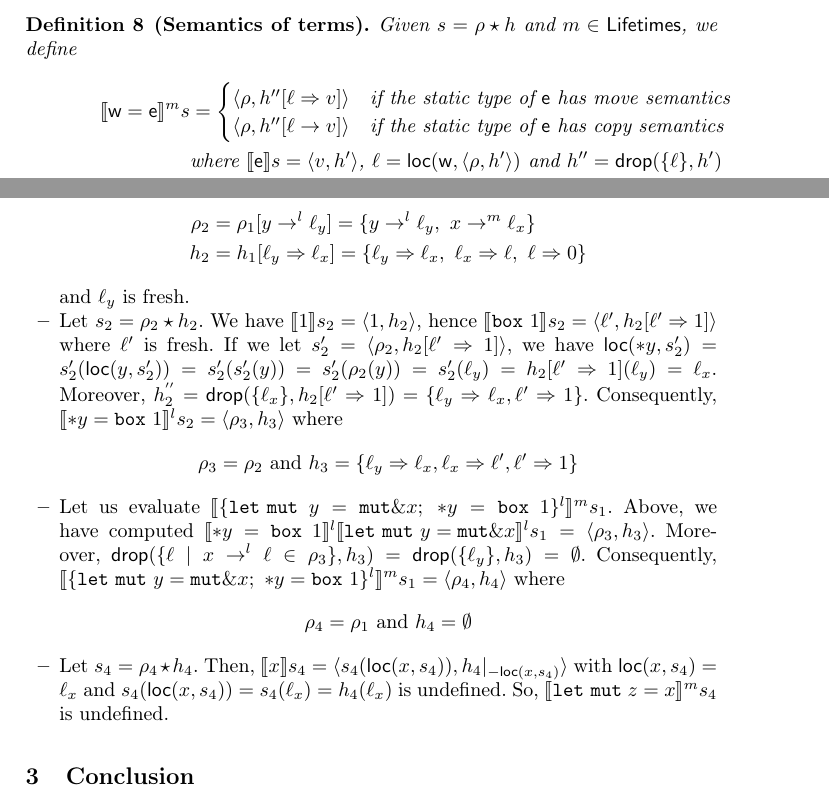
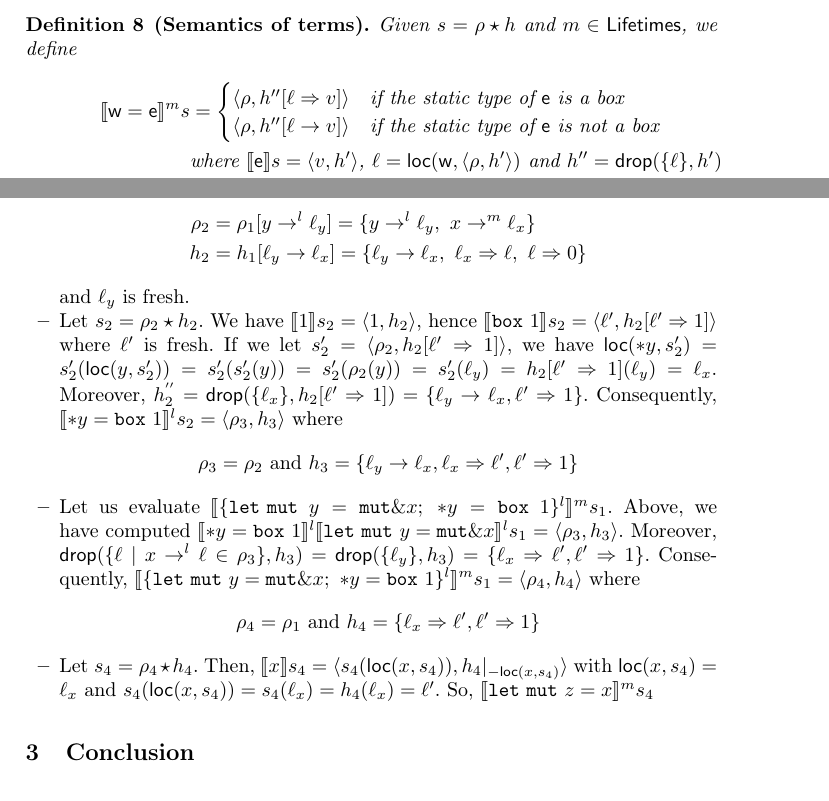
Before and after one commit to LedgerProject/safepkt_paper, a LaTeX paper (000_rust.tex, which reads 020_semantics.tex): two parts of pages 3 and 4 of 4, joined at a grey line, cut so that both start at the same text. Compiled offline with pdfLaTeX.

Commit message:
Fixed bug with borrows

```diff
--- a/020_semantics.tex
+++ b/020_semantics.tex
@@ -189,15 +189,15 @@ The function $\drop$ removes the owned locations reachable from a set of locatio
   \begin{align*}
     \denl[\mathsf{w}=\mathsf{e}]{m}{s}&=
     \begin{cases}
-      \langle\rho,h''[\ell\Rightarrow v]\rangle & \text{if the static type of $\mathsf{e}$ has move semantics}\\
-      \langle\rho,h''[\ell\to v]\rangle & \text{if the static type of $\mathsf{e}$ has copy semantics}
+      \langle\rho,h''[\ell\Rightarrow v]\rangle & \text{if the static type of $\mathsf{e}$ is a box}\\
+      \langle\rho,h''[\ell\to v]\rangle & \text{if the static type of $\mathsf{e}$ is not a box}
     \end{cases}\\
     &\text{where $\den[\mathsf{e}]{s}=\langle v,h'\rangle$, $\ell=\loc(\mathsf{w},\langle\rho,h'\rangle)$ and
       $h''=\drop(\{\ell\},h')$}\\
     \denl[\mathtt{let\ mut}\ x=\mathsf{e}]{m}{s}&=
     \begin{cases}
-      \langle\rho[x\to^m\ell],h'[\ell\Rightarrow v]\rangle & \text{if the static type of $\mathsf{e}$ has move semantics}\\
-      \langle\rho[x\to^m\ell],h'[\ell\to v]\rangle & \text{if the static type of $\mathsf{e}$ has copy semantics}
+      \langle\rho[x\to^m\ell],h'[\ell\Rightarrow v]\rangle & \text{if the static type of $\mathsf{e}$ is a box}\\
+      \langle\rho[x\to^m\ell],h'[\ell\to v]\rangle & \text{if the static type of $\mathsf{e}$ is not a box}
     \end{cases}\\
     &\text{where $\den[\mathsf{e}]{s}=\langle v,h'\rangle$ and $\ell$ is fresh}\\
     \denl[\{\mathsf{t_1};\ldots;\mathsf{t_n}\}^l]{m}{s}&=\langle\rho,\drop(\{\ell\mid x\to^l\ell\in\rho'\},h')\rangle\\
@@ -237,8 +237,8 @@ The function $\drop$ removes the owned locations reachable from a set of locatio
     where
     \begin{align*}
       \rho_2 & = \rho_1[y\to^l\ell_y] = \{y\to^l\ell_y,\ x\to^m\ell_x\}\\
-      h_2 & = h_1[\ell_y\Rightarrow \ell_x] =
-      \{\ell_y\Rightarrow \ell_x,\ \ell_x\Rightarrow \ell,\ \ell\Rightarrow 0\}
+      h_2 & = h_1[\ell_y\to \ell_x] =
+      \{\ell_y\to \ell_x,\ \ell_x\Rightarrow \ell,\ \ell\Rightarrow 0\}
     \end{align*}
     and $\ell_y$ is fresh.
     %
@@ -266,17 +266,17 @@ The function $\drop$ removes the owned locations reachable from a set of locatio
     \denl[\mathtt{let\ mut}\ y = \mathtt{mut}\borrow x]{l}{s_1}} =
     \langle\rho_3,h_3\rangle$. Moreover,
     $\drop(\{\ell\mid x\to^l\ell\in\rho_3\},h_3) = \drop(\{\ell_y\},h_3) =
-    \emptyset$. Consequently,
+    \{\ell_x\Rightarrow\ell',\ell'\Rightarrow 1\}$. Consequently,
     $\denl[\{\mathtt{let\ mut}\ y = \mathtt{mut}\borrow x;\
     \mathtt{*}y = \mathtt{box}\ 1\}^l]{m}{s_1} =
     \langle \rho_4,h_4\rangle$ where
-    \[\rho_4 = \rho_1 \text{ and } h_4 = \emptyset\]
+    \[\rho_4 = \rho_1 \text{ and } h_4 = \{\ell_x\Rightarrow\ell',\ell'\Rightarrow 1\}\]
     %
     \item Let $s_4 = \rho_4 \star h_4$. Then,
     $\den[x]{s_4} =
     \langle s_4(\loc(x,s_4)), {h_4}|_{-\loc(x,s_4)}\rangle$
     with $\loc(x,s_4)=\ell_x$ and $s_4(\loc(x,s_4)) = s_4(\ell_x)
-    = h_4(\ell_x)$ is undefined. So,
-    $\denl[\mathtt{let\ mut}\ z = x]{m}{s_4}$ is undefined.
+    = h_4(\ell_x)=\ell'$. So,
+    $\denl[\mathtt{let\ mut}\ z = x]{m}{s_4}$
   \end{itemize}
 \end{example}
```
Also changed, not shown: 020_semantics.tex (4 more changed lines).
